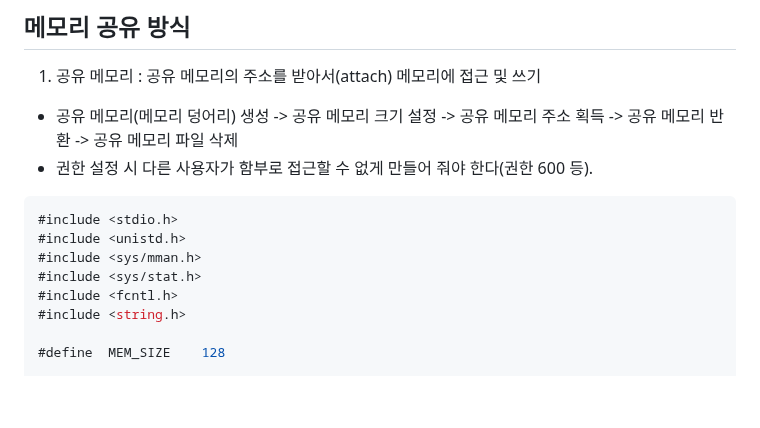
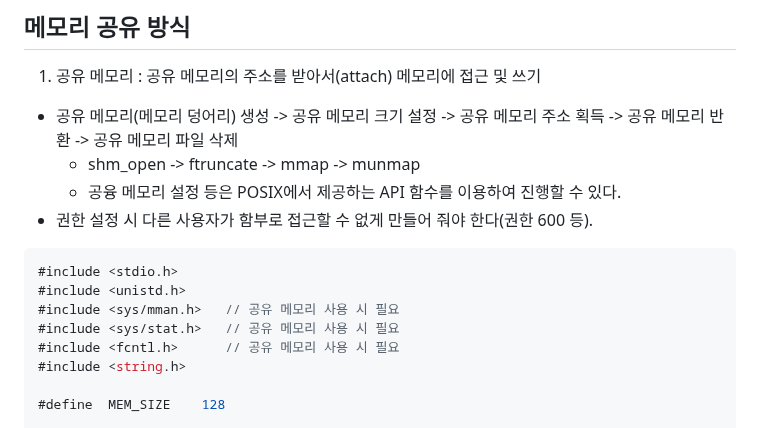
Before and after one commit to JhinJeon/TIL, a Markdown page: IoT&임베디드 교육/리눅스 시스템 및 네트워크 프로그래밍 향상.md, the part around one of its changes. GitHub-like rendering; blank space fills up the shorter version.

Commit message:
강의 내용 보강

````diff
--- a/IoT&임베디드 교육/리눅스 시스템 및 네트워크 프로그래밍 향상.md
+++ b/IoT&임베디드 교육/리눅스 시스템 및 네트워크 프로그래밍 향상.md
@@ -598,14 +598,16 @@ int mkfifo(const char *pathname, mode_t mode);
 1. 공유 메모리 : 공유 메모리의 주소를 받아서(attach) 메모리에 접근 및 쓰기
 
 - 공유 메모리(메모리 덩어리) 생성 -> 공유 메모리 크기 설정 -> 공유 메모리 주소 획득 -> 공유 메모리 반환 -> 공유 메모리 파일 삭제
+	- shm_open -> ftruncate -> mmap -> munmap
+	- 공융 메모리 설정 등은 POSIX에서 제공하는 API 함수를 이용하여 진행할 수 있다.
 - 권한 설정 시 다른 사용자가 함부로 접근할 수 없게 만들어 줘야 한다(권한 600 등).
 
 ```c
 #include <stdio.h>
 #include <unistd.h>
-#include <sys/mman.h>
-#include <sys/stat.h>
-#include <fcntl.h>
+#include <sys/mman.h>	// 공유 메모리 사용 시 필요
+#include <sys/stat.h>   // 공유 메모리 사용 시 필요
+#include <fcntl.h>		// 공유 메모리 사용 시 필요
 #include <string.h>
 
 #define  MEM_SIZE    128
````
Also changed, not shown: other parts of IoT&임베디드 교육/리눅스 시스템 및 네트워크 프로그래밍 향상.md (+1 -1 lines).
